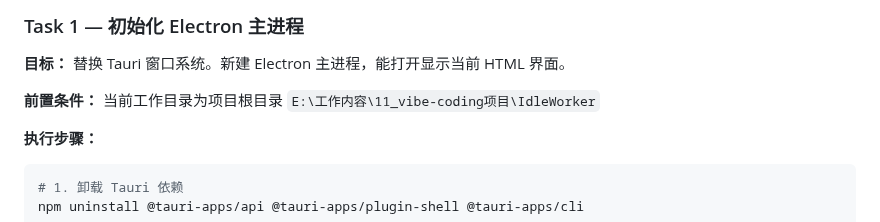
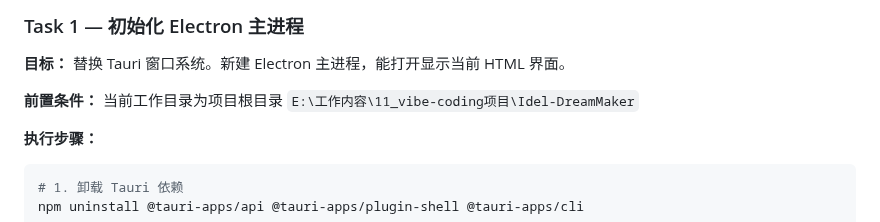
Before and after one commit to sandsand244263/idel-dream-maker, a Markdown page: TASKS.md, the part around the change. Drawn GitHub-style.

Commit message:
rename: 工作区文件夹 IdleWorker → Idel-DreamMaker

```diff
--- a/TASKS.md
+++ b/TASKS.md
@@ -45,7 +45,7 @@
 
 **目标：** 替换 Tauri 窗口系统。新建 Electron 主进程，能打开显示当前 HTML 界面。
 
-**前置条件：** 当前工作目录为项目根目录 `E:\工作内容\11_vibe-coding项目\IdleWorker`
+**前置条件：** 当前工作目录为项目根目录 `E:\工作内容\11_vibe-coding项目\Idel-DreamMaker`
 
 **执行步骤：**
 
```
Also changed, not shown: 节假日事件池.md (+1 -1 lines).
